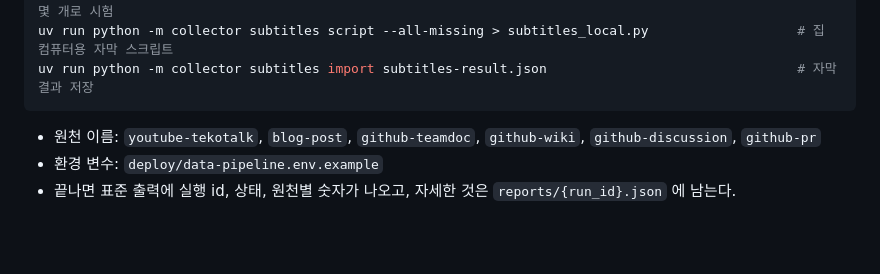
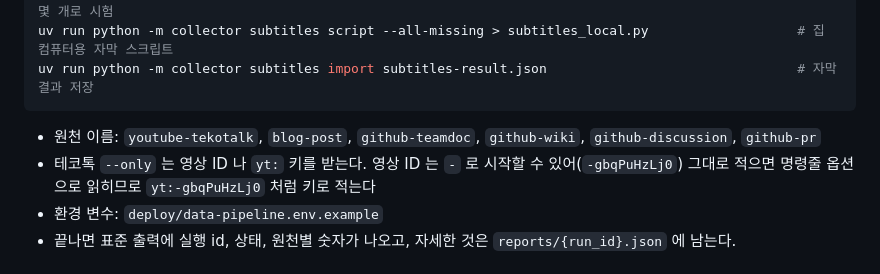
Before and after one commit to woowacourse-teams/2026-shout-outz, a Markdown page: data-pipeline/README.md, the part around the change. GitHub-like rendering; blank space fills up the shorter version.

Commit message:
docs(data-pipeline): 테코톡 --only 에 - 로 시작하는 영상 ID 적는 법 안내

````diff
--- a/data-pipeline/README.md
+++ b/data-pipeline/README.md
@@ -31,6 +31,7 @@ uv run python -m collector subtitles import subtitles-result.json
 ```
 
 - 원천 이름: `youtube-tekotalk`, `blog-post`, `github-teamdoc`, `github-wiki`, `github-discussion`, `github-pr`
+- 테코톡 `--only` 는 영상 ID 나 `yt:` 키를 받는다. 영상 ID 는 `-` 로 시작할 수 있어(`-gbqPuHzLj0`) 그대로 적으면 명령줄 옵션으로 읽히므로 `yt:-gbqPuHzLj0` 처럼 키로 적는다
 - 환경 변수: `deploy/data-pipeline.env.example`
 - 끝나면 표준 출력에 실행 id, 상태, 원천별 숫자가 나오고, 자세한 것은 `reports/{run_id}.json` 에 남는다.
 
````
